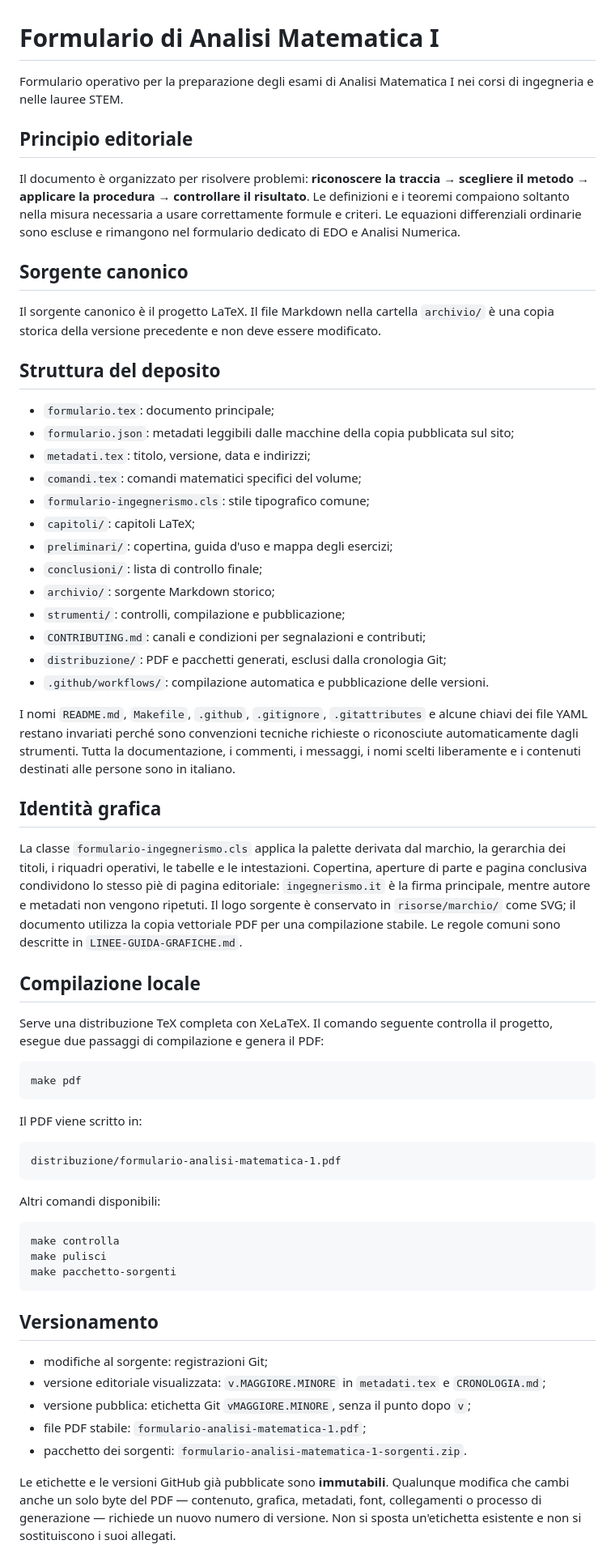
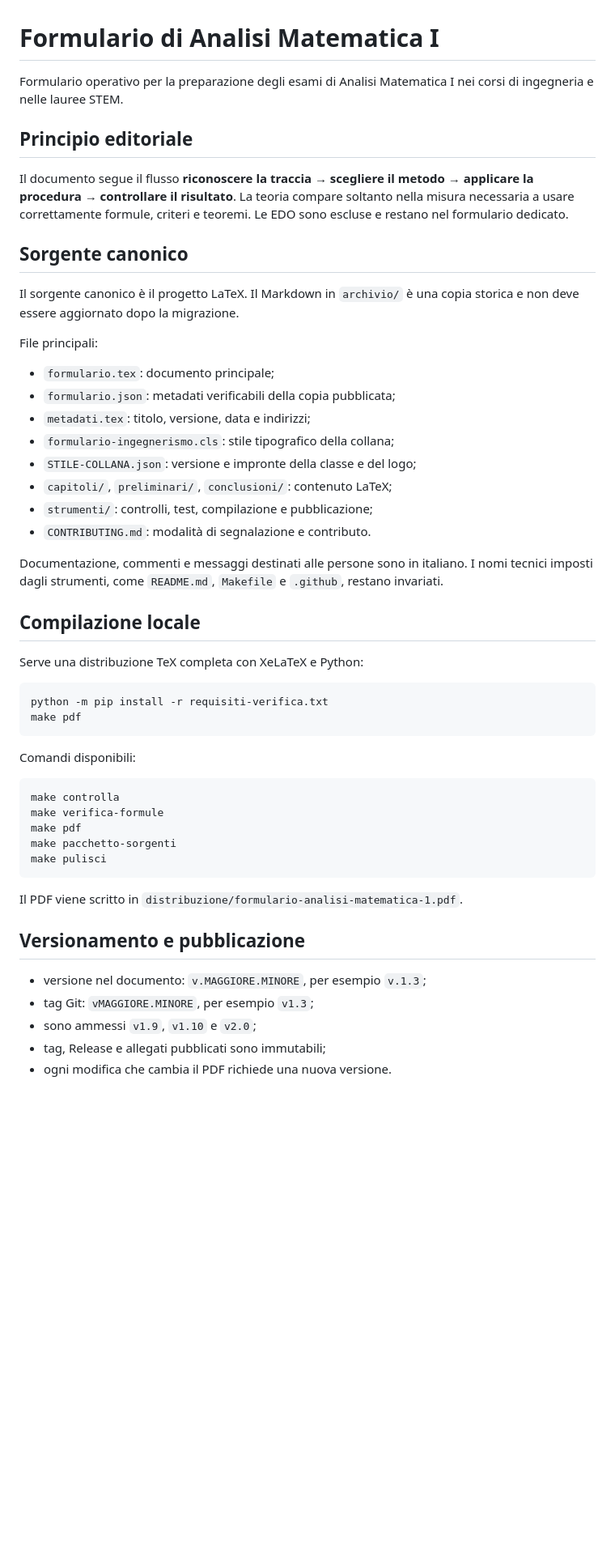
Before and after one commit to decarlocarolis/formulario-analisi-matematica-1, a Markdown page: README.md, the part around one of its changes. Shown at 81% size. Rendered like a GitHub page; blank space fills up the shorter version.

Commit message:
Documenta test, versioni immutabili e sicurezza

````diff
--- a/README.md
+++ b/README.md
@@ -1,70 +1,62 @@
 # Formulario di Analisi Matematica I
 
-Formulario operativo per la preparazione degli esami di Analisi Matematica I nei corsi di ingegneria e nelle lauree STEM.
+Formulario operativo per la preparazione degli esami di Analisi Matematica I nei
+corsi di ingegneria e nelle lauree STEM.
 
 ## Principio editoriale
 
-Il documento è organizzato per risolvere problemi: **riconoscere la traccia → scegliere il metodo → applicare la procedura → controllare il risultato**. Le definizioni e i teoremi compaiono soltanto nella misura necessaria a usare correttamente formule e criteri. Le equazioni differenziali ordinarie sono escluse e rimangono nel formulario dedicato di EDO e Analisi Numerica.
+Il documento segue il flusso **riconoscere la traccia → scegliere il metodo →
+applicare la procedura → controllare il risultato**. La teoria compare soltanto
+nella misura necessaria a usare correttamente formule, criteri e teoremi. Le EDO
+sono escluse e restano nel formulario dedicato.
 
 ## Sorgente canonico
 
-Il sorgente canonico è il progetto LaTeX. Il file Markdown nella cartella `archivio/` è una copia storica della versione precedente e non deve essere modificato.
+Il sorgente canonico è il progetto LaTeX. Il Markdown in `archivio/` è una copia
+storica e non deve essere aggiornato dopo la migrazione.
 
-## Struttura del deposito
+File principali:
 
 - `formulario.tex`: documento principale;
-- `formulario.json`: metadati leggibili dalle macchine della copia pubblicata sul sito;
+- `formulario.json`: metadati verificabili della copia pubblicata;
 - `metadati.tex`: titolo, versione, data e indirizzi;
-- `comandi.tex`: comandi matematici specifici del volume;
-- `formulario-ingegnerismo.cls`: stile tipografico comune;
-- `capitoli/`: capitoli LaTeX;
-- `preliminari/`: copertina, guida d'uso e mappa degli esercizi;
-- `conclusioni/`: lista di controllo finale;
-- `archivio/`: sorgente Markdown storico;
-- `strumenti/`: controlli, compilazione e pubblicazione;
-- `CONTRIBUTING.md`: canali e condizioni per segnalazioni e contributi;
-- `distribuzione/`: PDF e pacchetti generati, esclusi dalla cronologia Git;
-- `.github/workflows/`: compilazione automatica e pubblicazione delle versioni.
+- `formulario-ingegnerismo.cls`: stile tipografico della collana;
+- `STILE-COLLANA.json`: versione e impronte della classe e del logo;
+- `capitoli/`, `preliminari/`, `conclusioni/`: contenuto LaTeX;
+- `strumenti/`: controlli, test, compilazione e pubblicazione;
+- `CONTRIBUTING.md`: modalità di segnalazione e contributo.
 
-I nomi `README.md`, `Makefile`, `.github`, `.gitignore`, `.gitattributes` e alcune chiavi dei file YAML restano invariati perché sono convenzioni tecniche richieste o riconosciute automaticamente dagli strumenti. Tutta la documentazione, i commenti, i messaggi, i nomi scelti liberamente e i contenuti destinati alle persone sono in italiano.
-
-## Identità grafica
-
-La classe `formulario-ingegnerismo.cls` applica la palette derivata dal marchio, la gerarchia dei titoli, i riquadri operativi, le tabelle e le intestazioni. Copertina, aperture di parte e pagina conclusiva condividono lo stesso piè di pagina editoriale: `ingegnerismo.it` è la firma principale, mentre autore e metadati non vengono ripetuti. Il logo sorgente è conservato in `risorse/marchio/` come SVG; il documento utilizza la copia vettoriale PDF per una compilazione stabile. Le regole comuni sono descritte in `LINEE-GUIDA-GRAFICHE.md`.
+Documentazione, commenti e messaggi destinati alle persone sono in italiano. I
+nomi tecnici imposti dagli strumenti, come `README.md`, `Makefile` e `.github`,
+restano invariati.
 
 ## Compilazione locale
 
-Serve una distribuzione TeX completa con XeLaTeX. Il comando seguente controlla il progetto, esegue due passaggi di compilazione e genera il PDF:
+Serve una distribuzione TeX completa con XeLaTeX e Python:
 
 ```bash
+python -m pip install -r requisiti-verifica.txt
 make pdf
 ```
 
-Il PDF viene scritto in:
-
-```text
-distribuzione/formulario-analisi-matematica-1.pdf
-```
-
-Altri comandi disponibili:
+Comandi disponibili:
 
 ```bash
 make controlla
+make verifica-formule
+make pdf
+make pacchetto-sorgenti
 make pulisci
-make pacchetto-sorgenti
 ```
 
-## Versionamento
+Il PDF viene scritto in
+`distribuzione/formulario-analisi-matematica-1.pdf`.
 
-- modifiche al sorgente: registrazioni Git;
-- versione editoriale visualizzata: `v.MAGGIORE.MINORE` in `metadati.tex` e `CRONOLOGIA.md`;
-- versione pubblica: etichetta Git `vMAGGIORE.MINORE`, senza il punto dopo `v`;
-- file PDF stabile: `formulario-analisi-matematica-1.pdf`;
-- pacchetto dei sorgenti: `formulario-analisi-matematica-1-sorgenti.zip`.
+## Versionamento e pubblicazione
 
-Le etichette e le versioni GitHub già pubblicate sono **immutabili**. Qualunque
-modifica che cambi anche un solo byte del PDF — contenuto, grafica, metadati,
-font, collegamenti o processo di generazione — richiede un nuovo numero di
-versione. Non si sposta un'etichetta esistente e non si sostituiscono i suoi
-allegati.
+- versione nel documento: `v.MAGGIORE.MINORE`, per esempio `v.1.3`;
+- tag Git: `vMAGGIORE.MINORE`, per esempio `v1.3`;
+- sono ammessi `v1.9`, `v1.10` e `v2.0`;
+- tag, Release e allegati pubblicati sono immutabili;
+- ogni modifica che cambia il PDF richiede una nuova versione.
 
````
Also changed, not shown: other parts of README.md (+22 -34 lines).
